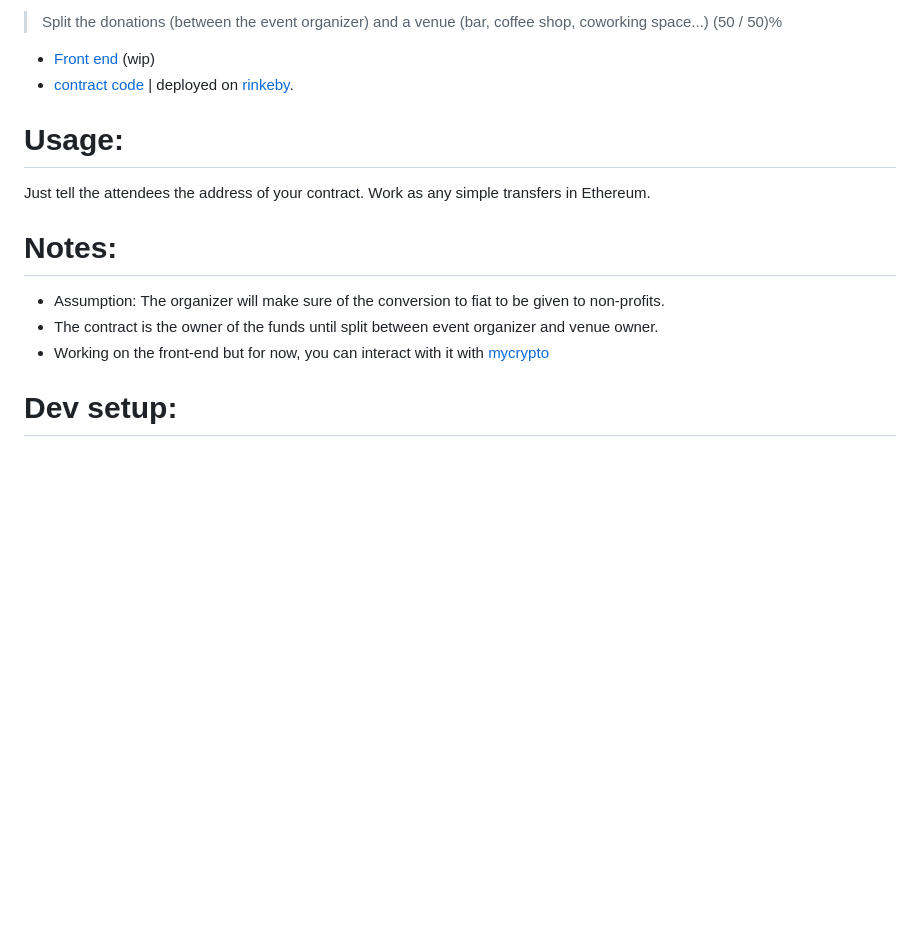
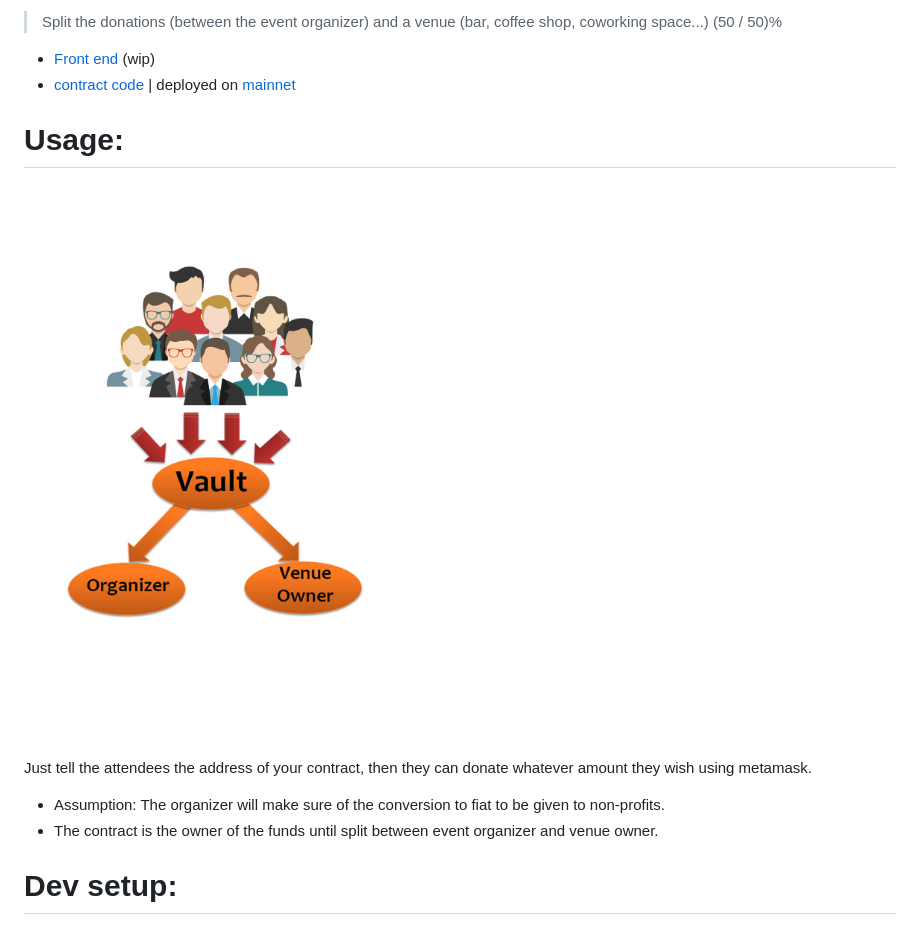
Before and after one commit to mohamedhayibor/splitDonations, a Markdown page: README.md, the part around the change. Rendered like a GitHub page; pictures changed too: vault1.jpg (added); blank space fills up the shorter version.

Commit message:
Add image and update readme

```diff
--- a/README.md
+++ b/README.md
@@ -6,19 +6,17 @@ I have noticed a common scheme for event organizers and venues.
 > Split the donations (between the event organizer) and a venue (bar, coffee shop, coworking space...) (50 / 50)%
 
 * [Front end](https://mohamedhayibor.github.io/splitDonations/) (wip)
-* [contract code](https://github.com/mohamedhayibor/splitDonations/blob/master/contracts/splitDonations.sol) | deployed on [rinkeby](https://rinkeby.etherscan.io/address/0xe50a24d1bfb94d11df0df6d226d382ddeb451def).
+* [contract code](https://github.com/mohamedhayibor/splitDonations/blob/master/contracts/splitDonations.sol) | deployed on [mainnet](https://etherscan.io/address/0xcea99a910ab4a50225e93b9b96f53ae8f4ceb92d)
 
 Usage:
 =========
 
-Just tell the attendees the address of your contract. Work as any simple transfers in Ethereum.
+![vault image](vault1.jpg)
 
-Notes:
-=====
+Just tell the attendees the address of your contract, then they can donate whatever amount they wish using metamask.
 
 * Assumption: The organizer will make sure of the conversion to fiat to be given to non-profits.
 * The contract is the owner of the funds until split between event organizer and venue owner.
-* Working on the front-end but for now, you can interact with it with [mycrypto](https://mycrypto.com/contracts/interact)
 
 
 Dev setup:
```
